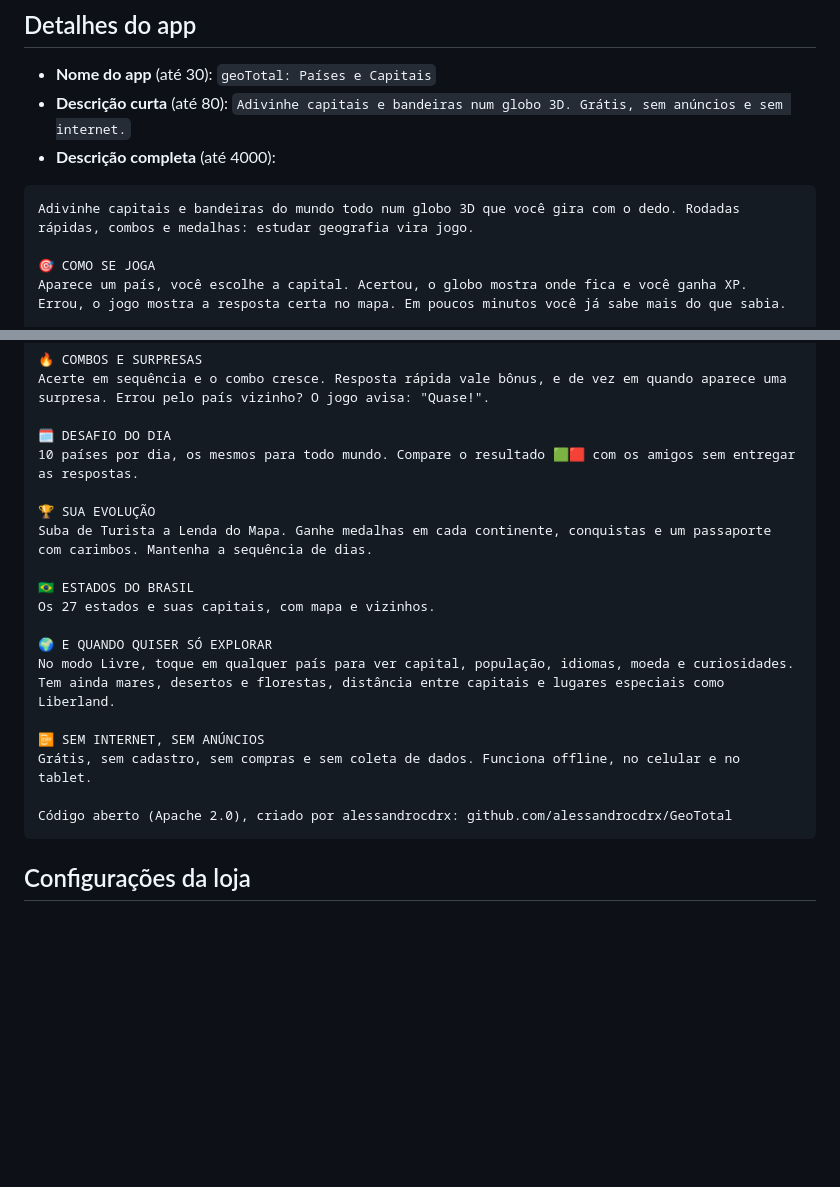
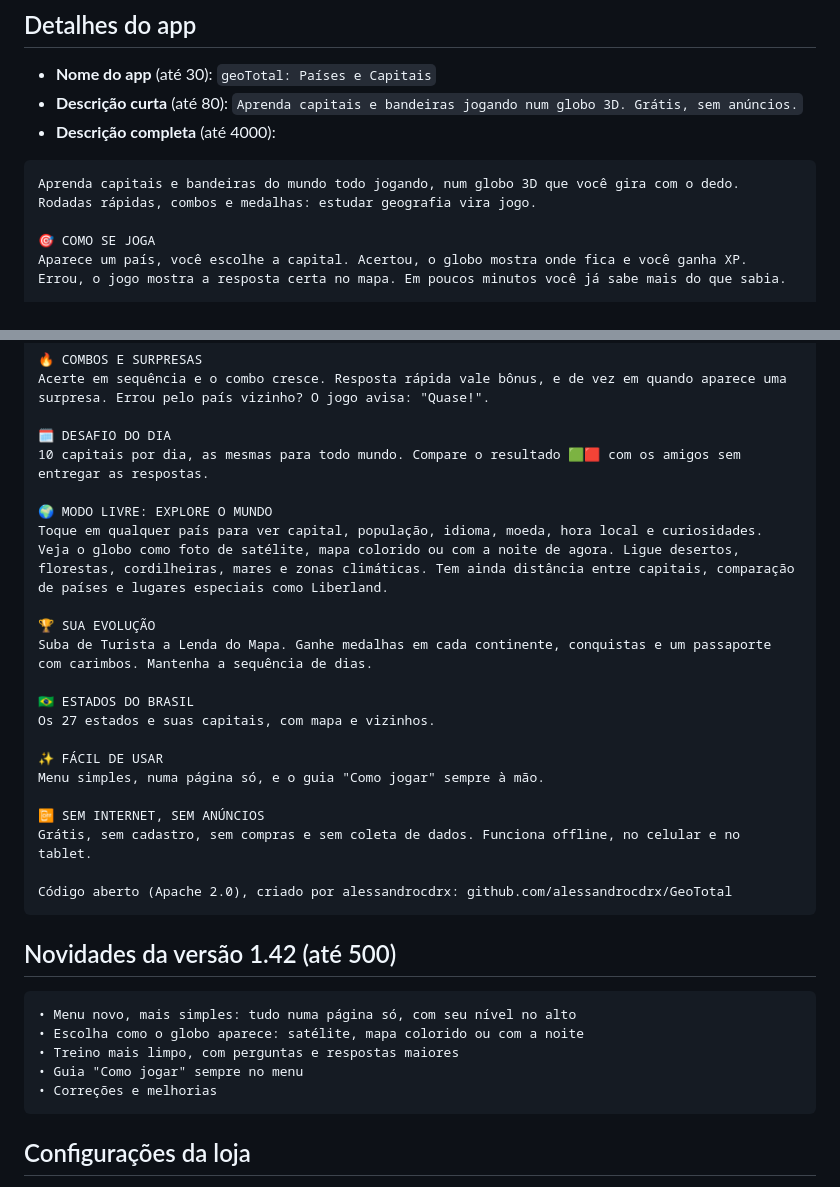
Before and after one commit to alessandrocdrx/GeoTotal, a Markdown page: playstore/FICHA.md, 2 parts joined by grey strips. Rendered like a GitHub page; blank space fills up the shorter version.

Commit message:
Ficha da Play: descrições e novidades da 1.42
Co-Authored-By: Claude Opus 5.5 <noreply@anthropic.com>
Claude-Session: https://claude.ai/code/session_017n3MkNvJr2xheKrJDtXCeh

````diff
--- a/playstore/FICHA.md
+++ b/playstore/FICHA.md
@@ -11,11 +11,11 @@ quatro primeiras são as que aparecem na busca, então mostram o jogo e o modo L
 
 - **Nome do app** (até 30): `geoTotal: Países e Capitais`
 - **Descrição curta** (até 80):
-  `Adivinhe capitais e bandeiras num globo 3D. Grátis, sem anúncios e sem internet.`
+  `Aprenda capitais e bandeiras jogando num globo 3D. Grátis, sem anúncios.`
 - **Descrição completa** (até 4000):
 
 ```
-Adivinhe capitais e bandeiras do mundo todo num globo 3D que você gira com o dedo. Rodadas rápidas, combos e medalhas: estudar geografia vira jogo.
+Aprenda capitais e bandeiras do mundo todo jogando, num globo 3D que você gira com o dedo. Rodadas rápidas, combos e medalhas: estudar geografia vira jogo.
 
 🎯 COMO SE JOGA
 Aparece um país, você escolhe a capital. Acertou, o globo mostra onde fica e você ganha XP. Errou, o jogo mostra a resposta certa no mapa. Em poucos minutos você já sabe mais do que sabia.
@@ -32,7 +32,10 @@ Aparece um país, você escolhe a capital. Acertou, o globo mostra onde fica e v
 Acerte em sequência e o combo cresce. Resposta rápida vale bônus, e de vez em quando aparece uma surpresa. Errou pelo país vizinho? O jogo avisa: "Quase!".
 
 🗓️ DESAFIO DO DIA
-10 países por dia, os mesmos para todo mundo. Compare o resultado 🟩🟥 com os amigos sem entregar as respostas.
+10 capitais por dia, as mesmas para todo mundo. Compare o resultado 🟩🟥 com os amigos sem entregar as respostas.
+
+🌍 MODO LIVRE: EXPLORE O MUNDO
+Toque em qualquer país para ver capital, população, idioma, moeda, hora local e curiosidades. Veja o globo como foto de satélite, mapa colorido ou com a noite de agora. Ligue desertos, florestas, cordilheiras, mares e zonas climáticas. Tem ainda distância entre capitais, comparação de países e lugares especiais como Liberland.
 
 🏆 SUA EVOLUÇÃO
 Suba de Turista a Lenda do Mapa. Ganhe medalhas em cada continente, conquistas e um passaporte com carimbos. Mantenha a sequência de dias.
@@ -40,13 +43,23 @@ Suba de Turista a Lenda do Mapa. Ganhe medalhas em cada continente, conquistas e
 🇧🇷 ESTADOS DO BRASIL
 Os 27 estados e suas capitais, com mapa e vizinhos.
 
-🌍 E QUANDO QUISER SÓ EXPLORAR
-No modo Livre, toque em qualquer país para ver capital, população, idiomas, moeda e curiosidades. Tem ainda mares, desertos e florestas, distância entre capitais e lugares especiais como Liberland.
+✨ FÁCIL DE USAR
+Menu simples, numa página só, e o guia "Como jogar" sempre à mão.
 
 📴 SEM INTERNET, SEM ANÚNCIOS
 Grátis, sem cadastro, sem compras e sem coleta de dados. Funciona offline, no celular e no tablet.
 
 Código aberto (Apache 2.0), criado por alessandrocdrx: github.com/alessandrocdrx/GeoTotal
+```
+
+## Novidades da versão 1.42 (até 500)
+
+```
+• Menu novo, mais simples: tudo numa página só, com seu nível no alto
+• Escolha como o globo aparece: satélite, mapa colorido ou com a noite
+• Treino mais limpo, com perguntas e respostas maiores
+• Guia "Como jogar" sempre no menu
+• Correções e melhorias
 ```
 
 ## Configurações da loja
````
